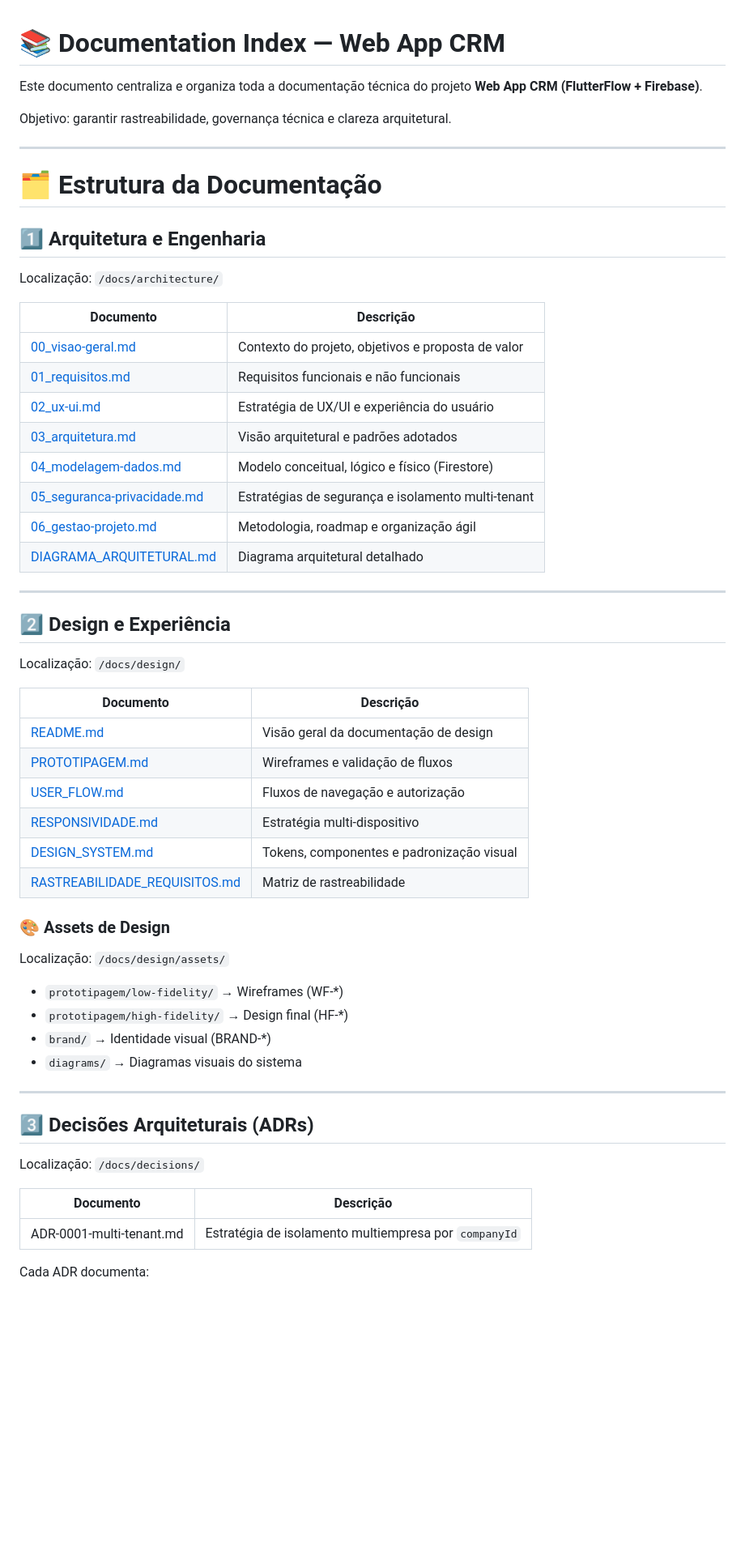
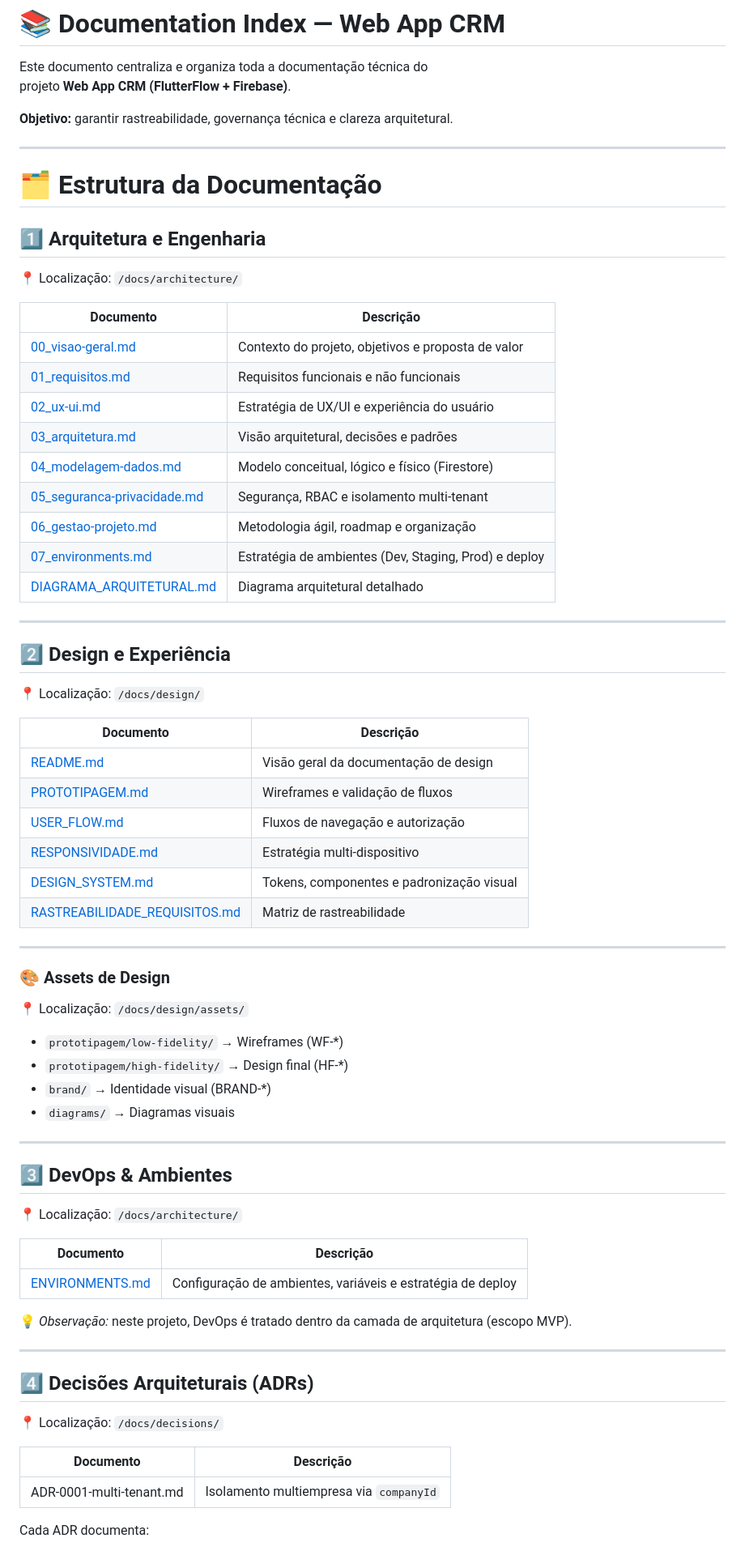
Before and after one commit to leomoraesitu/web-app-crm, a Markdown page: docs/DOCUMENTATION_INDEX.md, the part around one of its changes. Shown at 81% size. GitHub-like rendering; blank space fills up the shorter version.

Commit message:
docs: Adiciona 07_environments.md, FORM_VALIDATION_STANDARD.md e atualiza DOCUMENTATION_INDEX.md

```diff
--- a/docs/DOCUMENTATION_INDEX.md
+++ b/docs/DOCUMENTATION_INDEX.md
@@ -3,7 +3,7 @@
 Este documento centraliza e organiza toda a documentação técnica do
 projeto **Web App CRM (FlutterFlow + Firebase)**.
 
-Objetivo: garantir rastreabilidade, governança técnica e clareza arquitetural.
+**Objetivo:** garantir rastreabilidade, governança técnica e clareza arquitetural.
 
 ---
 
@@ -11,27 +11,28 @@ Objetivo: garantir rastreabilidade, governança técnica e clareza arquitetural.
 
 ## 1️⃣ Arquitetura e Engenharia
 
-Localização: `/docs/architecture/`
+📍 Localização: `/docs/architecture/`
 
 | Documento | Descrição |
-|------------|------------|
+|----------|----------|
 | [00_visao-geral.md](./architecture/00_visao-geral.md) | Contexto do projeto, objetivos e proposta de valor |
 | [01_requisitos.md](./architecture/01_requisitos.md) | Requisitos funcionais e não funcionais |
 | [02_ux-ui.md](./architecture/02_ux-ui.md) | Estratégia de UX/UI e experiência do usuário |
-| [03_arquitetura.md](./architecture/03_arquitetura.md) | Visão arquitetural e padrões adotados |
+| [03_arquitetura.md](./architecture/03_arquitetura.md) | Visão arquitetural, decisões e padrões |
 | [04_modelagem-dados.md](./architecture/04_modelagem-dados.md) | Modelo conceitual, lógico e físico (Firestore) |
-| [05_seguranca-privacidade.md](./architecture/05_seguranca-privacidade.md) | Estratégias de segurança e isolamento multi-tenant |
-| [06_gestao-projeto.md](./architecture/06_gestao-projeto.md) | Metodologia, roadmap e organização ágil |
+| [05_seguranca-privacidade.md](./architecture/05_seguranca-privacidade.md) | Segurança, RBAC e isolamento multi-tenant |
+| [06_gestao-projeto.md](./architecture/06_gestao-projeto.md) | Metodologia ágil, roadmap e organização |
+| [07_environments.md](./architecture/ENVIRONMENTS.md) | Estratégia de ambientes (Dev, Staging, Prod) e deploy |
 | [DIAGRAMA_ARQUITETURAL.md](./architecture/DIAGRAMA_ARQUITETURAL.md) | Diagrama arquitetural detalhado |
 
 ---
 
 ## 2️⃣ Design e Experiência
 
-Localização: `/docs/design/`
+📍 Localização: `/docs/design/`
 
 | Documento | Descrição |
-|------------|------------|
+|----------|----------|
 | [README.md](./design/README.md) | Visão geral da documentação de design |
 | [PROTOTIPAGEM.md](./design/PROTOTIPAGEM.md) | Wireframes e validação de fluxos |
 | [USER_FLOW.md](./design/USER_FLOW.md) | Fluxos de navegação e autorização |
@@ -39,23 +40,37 @@ Localização: `/docs/design/`
 | [DESIGN_SYSTEM.md](./design/DESIGN_SYSTEM.md) | Tokens, componentes e padronização visual |
 | [RASTREABILIDADE_REQUISITOS.md](./design/RASTREABILIDADE_REQUISITOS.md) | Matriz de rastreabilidade |
 
+---
+
 ### 🎨 Assets de Design
 
-Localização: `/docs/design/assets/`
+📍 Localização: `/docs/design/assets/`
 
 - `prototipagem/low-fidelity/` → Wireframes (WF-*)
 - `prototipagem/high-fidelity/` → Design final (HF-*)
 - `brand/` → Identidade visual (BRAND-*)
-- `diagrams/` → Diagramas visuais do sistema
+- `diagrams/` → Diagramas visuais
 
 ---
 
-## 3️⃣ Decisões Arquiteturais (ADRs)
+## 3️⃣ DevOps & Ambientes
 
-Localização: `/docs/decisions/`
+📍 Localização: `/docs/architecture/`
 
 | Documento | Descrição |
-|------------|------------|
-| ADR-0001-multi-tenant.md | Estratégia de isolamento multiempresa por `companyId` |
+|----------|----------|
+| [ENVIRONMENTS.md](./architecture/ENVIRONMENTS.md) | Configuração de ambientes, variáveis e estratégia de deploy |
+
+💡 *Observação:* neste projeto, DevOps é tratado dentro da camada de arquitetura (escopo MVP).
+
+---
+
+## 4️⃣ Decisões Arquiteturais (ADRs)
+
+📍 Localização: `/docs/decisions/`
+
+| Documento | Descrição |
+|----------|----------|
+| ADR-0001-multi-tenant.md | Isolamento multiempresa via `companyId` |
 
 Cada ADR documenta:
```
Also changed, not shown: other parts of docs/DOCUMENTATION_INDEX.md (+36 -21 lines), docs/architecture/07_environments.md (added, +228 -0 lines), docs/frontend/FORM_VALIDATION_STANDARD.md (added, +321 -0 lines).
